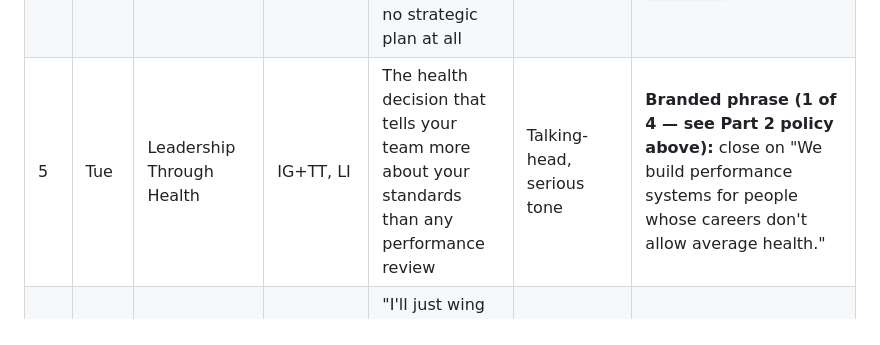
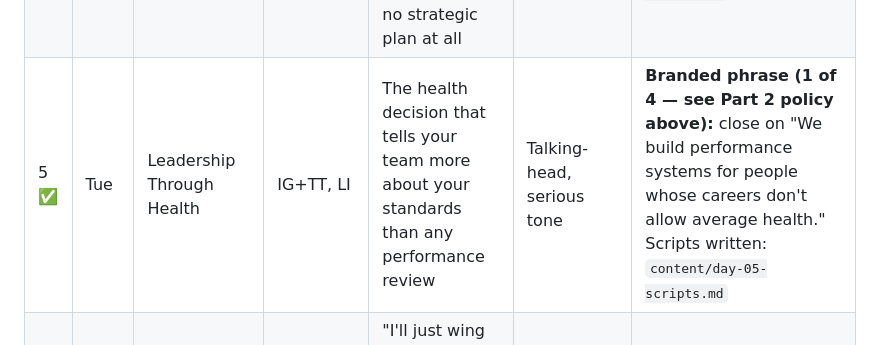
Before and after one commit to vintusperformance/vintus-performance, a Markdown page: content/vintus-30-day-content-engine.md, the part around the change. GitHub-like rendering.

```diff
--- a/content/vintus-30-day-content-engine.md
+++ b/content/vintus-30-day-content-engine.md
@@ -120,7 +120,7 @@ it; flag back rather than wedging it in awkwardly.
 | 2 ✅ | Sat | Systems | IG+TT | The 6am decision most operators get wrong: deciding what to do at the gym, instead of already knowing | Talking-head, text overlay of a sample pre-built day | Scripts written: `content/day-02-scripts.md` |
 | 3 ✅ | Sun | Hybrid Performance | IG+TT | Why I stopped optimizing for one number and built general capacity instead — the same mistake I see in operators who only optimize revenue | Talking-head + training b-roll | **Repurpose:** "gym=incomplete" post (07/25), rewritten with explicit business-operator analogy instead of pure fitness-identity framing. Scripts written: `content/day-03-scripts.md` |
 | 4 ✅ | Mon | Executive Performance | IG+TT | Most executives are running the fitness equivalent of no strategic plan at all | Talking-head | Scripts written: `content/day-04-scripts.md` |
-| 5 | Tue | Leadership Through Health | IG+TT, LI | The health decision that tells your team more about your standards than any performance review | Talking-head, serious tone | **Branded phrase (1 of 4 — see Part 2 policy above):** close on "We build performance systems for people whose careers don't allow average health." |
+| 5 ✅ | Tue | Leadership Through Health | IG+TT, LI | The health decision that tells your team more about your standards than any performance review | Talking-head, serious tone | **Branded phrase (1 of 4 — see Part 2 policy above):** close on "We build performance systems for people whose careers don't allow average health." Scripts written: `content/day-05-scripts.md` |
 | 6 | Wed | Systems | IG+TT | "I'll just wing it today" is the most expensive sentence in your calendar | POV / direct-to-lens | — |
 | 7 | Thu | Executive Performance | IG+TT | Energy is the real KPI nobody puts on the dashboard | Talking-head | — |
 | 8 | Fri | Hybrid Performance | IG+TT, LI | 13 hours 39 minutes taught me more about running a hard quarter than any planning meeting has | Voiceover over re-cut Ironman finish b-roll | **Repurpose:** Ironman Lake Placid finish (07/21, biggest raw-reach driver of the month) — new hook, Q4/business-strategy lens, not "I finished a race" |
```
Also changed, not shown: content/day-05-scripts.md (added, +103 -0 lines).
